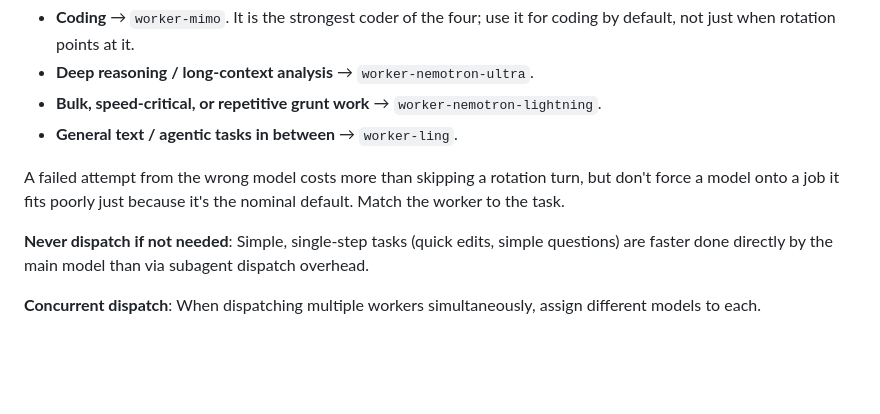
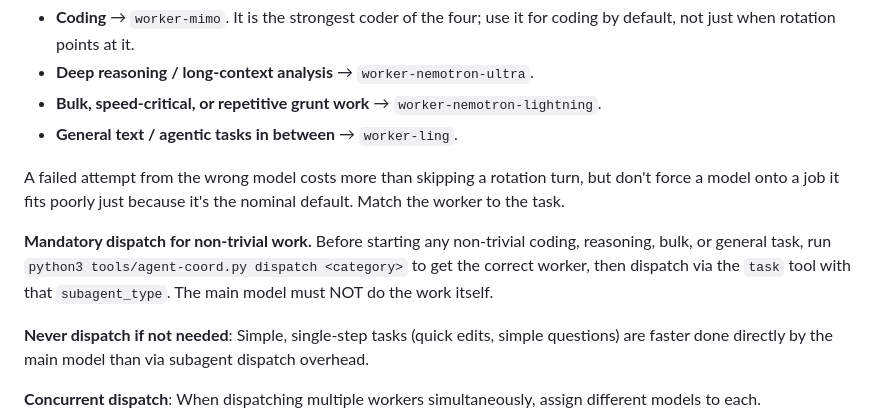
Before and after one commit to Xonok/XLib, a Markdown page: AGENTS.md, the part around the change. Rendered like a GitHub page; blank space fills up the shorter version.

Commit message:
Require dispatching jobs to subagents

```diff
--- a/AGENTS.md
+++ b/AGENTS.md
@@ -135,6 +135,8 @@ Four free worker models are available as subagents: `worker-mimo`, `worker-nemot
 
 A failed attempt from the wrong model costs more than skipping a rotation turn, but don't force a model onto a job it fits poorly just because it's the nominal default. Match the worker to the task.
 
+**Mandatory dispatch for non-trivial work.** Before starting any non-trivial coding, reasoning, bulk, or general task, run `python3 tools/agent-coord.py dispatch <category>` to get the correct worker, then dispatch via the `task` tool with that `subagent_type`. The main model must NOT do the work itself.
+
 **Never dispatch if not needed**: Simple, single-step tasks (quick edits, simple questions) are faster done directly by the main model than via subagent dispatch overhead.
 
 **Concurrent dispatch**: When dispatching multiple workers simultaneously, assign different models to each.
```
